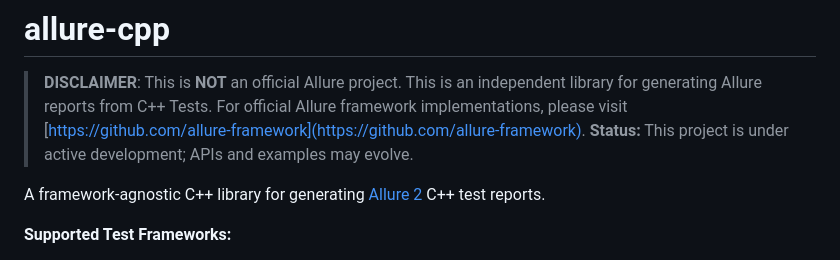
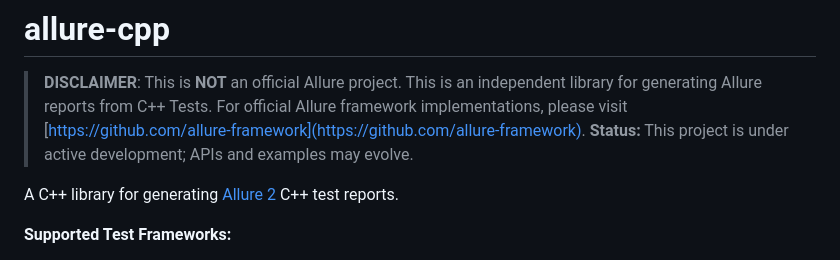
Before and after one commit to sibkru/allure-cpp, a Markdown page: README.md, the part around the change. GitHub-like rendering.

Commit message:
Update README for clarity

```diff
--- a/README.md
+++ b/README.md
@@ -3,7 +3,7 @@
 > **DISCLAIMER**: This is **NOT** an official Allure project. This is an independent library for generating Allure reports from C++ Tests. For official Allure framework implementations, please visit [https://github.com/allure-framework](https://github.com/allure-framework).
 > **Status:** This project is under active development; APIs and examples may evolve.
 
-A framework-agnostic C++ library for generating [Allure 2](https://docs.qameta.io/allure/) C++ test reports.
+A C++ library for generating [Allure 2](https://docs.qameta.io/allure/) C++ test reports.
 
 **Supported Test Frameworks:**
 - [GoogleTest](https://github.com/google/googletest) - [View Example Report](https://sibkru.github.io/allure-cpp/googletest-example/)
```
